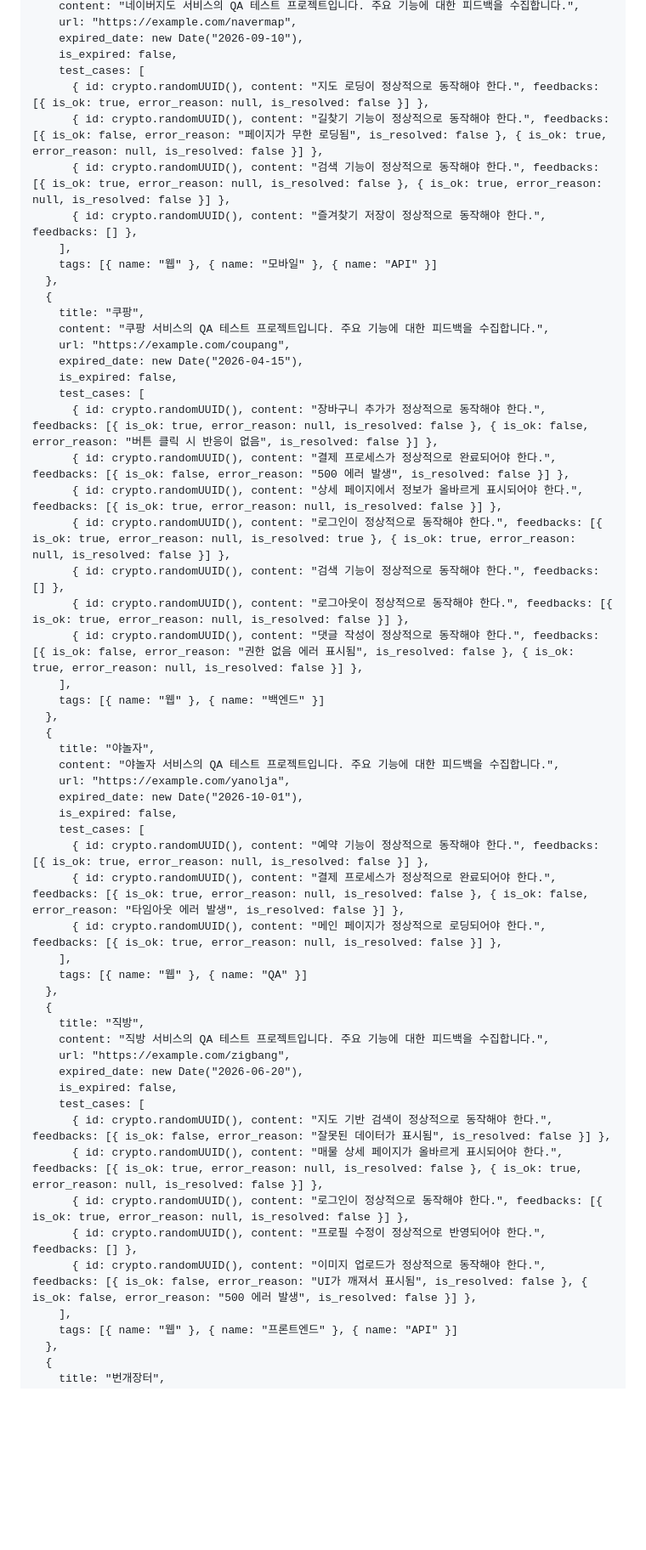
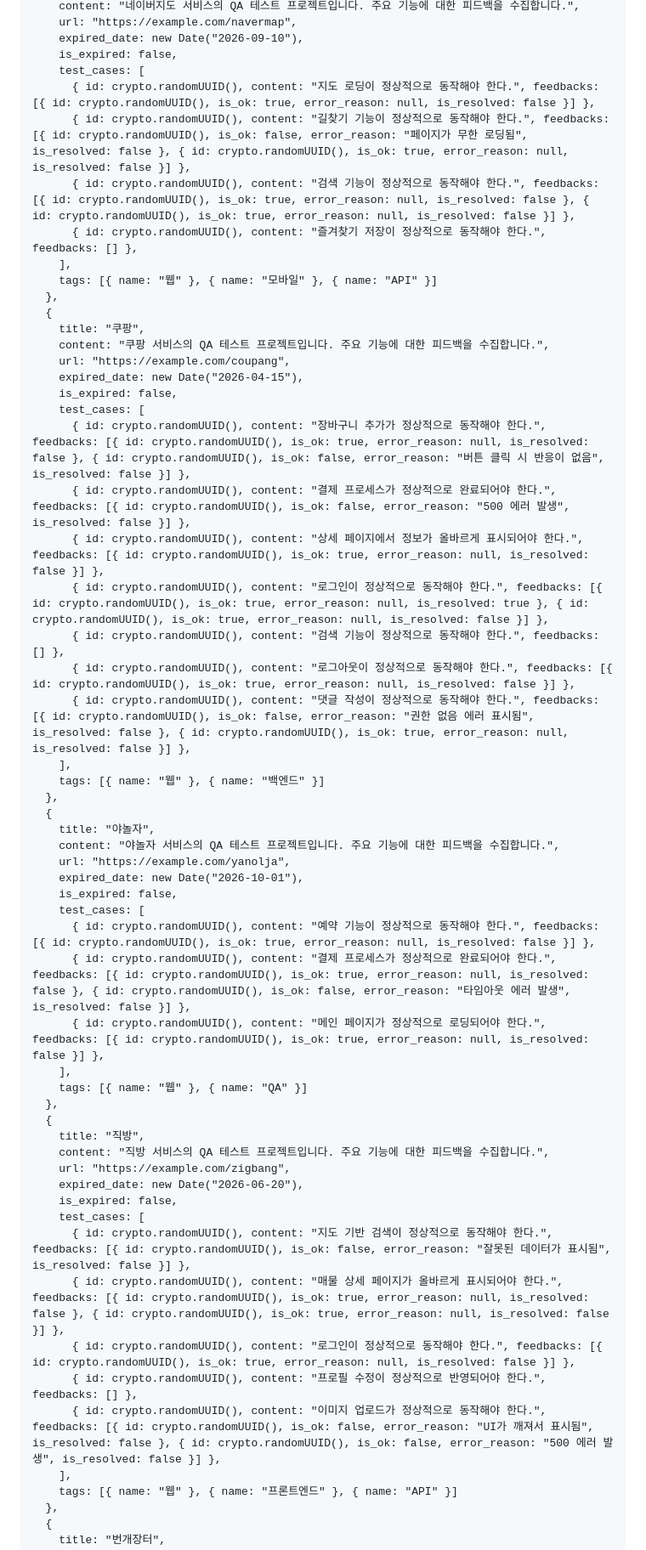
Before and after one commit to YangSiJun528/jungle-mini-project, a Markdown page: dummy_script.md, the part around one of its changes. Shown at 85% size. Drawn GitHub-style; blank space fills up the shorter version.

```diff
--- a/dummy_script.md
+++ b/dummy_script.md
@@ -86,9 +86,9 @@ db.projects.insertMany([
     expired_date: new Date("2026-09-10"),
     is_expired: false,
     test_cases: [
-      { id: crypto.randomUUID(), content: "지도 로딩이 정상적으로 동작해야 한다.", feedbacks: [{ is_ok: true, error_reason: null, is_resolved: false }] },
-      { id: crypto.randomUUID(), content: "길찾기 기능이 정상적으로 동작해야 한다.", feedbacks: [{ is_ok: false, error_reason: "페이지가 무한 로딩됨", is_resolved: false }, { is_ok: true, error_reason: null, is_resolved: false }] },
-      { id: crypto.randomUUID(), content: "검색 기능이 정상적으로 동작해야 한다.", feedbacks: [{ is_ok: true, error_reason: null, is_resolved: false }, { is_ok: true, error_reason: null, is_resolved: false }] },
+      { id: crypto.randomUUID(), content: "지도 로딩이 정상적으로 동작해야 한다.", feedbacks: [{ id: crypto.randomUUID(), is_ok: true, error_reason: null, is_resolved: false }] },
+      { id: crypto.randomUUID(), content: "길찾기 기능이 정상적으로 동작해야 한다.", feedbacks: [{ id: crypto.randomUUID(), is_ok: false, error_reason: "페이지가 무한 로딩됨", is_resolved: false }, { id: crypto.randomUUID(), is_ok: true, error_reason: null, is_resolved: false }] },
+      { id: crypto.randomUUID(), content: "검색 기능이 정상적으로 동작해야 한다.", feedbacks: [{ id: crypto.randomUUID(), is_ok: true, error_reason: null, is_resolved: false }, { id: crypto.randomUUID(), is_ok: true, error_reason: null, is_resolved: false }] },
       { id: crypto.randomUUID(), content: "즐겨찾기 저장이 정상적으로 동작해야 한다.", feedbacks: [] },
     ],
     tags: [{ name: "웹" }, { name: "모바일" }, { name: "API" }]
@@ -100,13 +100,13 @@ db.projects.insertMany([
     expired_date: new Date("2026-04-15"),
     is_expired: false,
     test_cases: [
-      { id: crypto.randomUUID(), content: "장바구니 추가가 정상적으로 동작해야 한다.", feedbacks: [{ is_ok: true, error_reason: null, is_resolved: false }, { is_ok: false, error_reason: "버튼 클릭 시 반응이 없음", is_resolved: false }] },
-      { id: crypto.randomUUID(), content: "결제 프로세스가 정상적으로 완료되어야 한다.", feedbacks: [{ is_ok: false, error_reason: "500 에러 발생", is_resolved: false }] },
-      { id: crypto.randomUUID(), content: "상세 페이지에서 정보가 올바르게 표시되어야 한다.", feedbacks: [{ is_ok: true, error_reason: null, is_resolved: false }] },
-      { id: crypto.randomUUID(), content: "로그인이 정상적으로 동작해야 한다.", feedbacks: [{ is_ok: true, error_reason: null, is_resolved: true }, { is_ok: true, error_reason: null, is_resolved: false }] },
+      { id: crypto.randomUUID(), content: "장바구니 추가가 정상적으로 동작해야 한다.", feedbacks: [{ id: crypto.randomUUID(), is_ok: true, error_reason: null, is_resolved: false }, { id: crypto.randomUUID(), is_ok: false, error_reason: "버튼 클릭 시 반응이 없음", is_resolved: false }] },
+      { id: crypto.randomUUID(), content: "결제 프로세스가 정상적으로 완료되어야 한다.", feedbacks: [{ id: crypto.randomUUID(), is_ok: false, error_reason: "500 에러 발생", is_resolved: false }] },
+      { id: crypto.randomUUID(), content: "상세 페이지에서 정보가 올바르게 표시되어야 한다.", feedbacks: [{ id: crypto.randomUUID(), is_ok: true, error_reason: null, is_resolved: false }] },
+      { id: crypto.randomUUID(), content: "로그인이 정상적으로 동작해야 한다.", feedbacks: [{ id: crypto.randomUUID(), is_ok: true, error_reason: null, is_resolved: true }, { id: crypto.randomUUID(), is_ok: true, error_reason: null, is_resolved: false }] },
       { id: crypto.randomUUID(), content: "검색 기능이 정상적으로 동작해야 한다.", feedbacks: [] },
-      { id: crypto.randomUUID(), content: "로그아웃이 정상적으로 동작해야 한다.", feedbacks: [{ is_ok: true, error_reason: null, is_resolved: false }] },
-      { id: crypto.randomUUID(), content: "댓글 작성이 정상적으로 동작해야 한다.", feedbacks: [{ is_ok: false, error_reason: "권한 없음 에러 표시됨", is_resolved: false }, { is_ok: true, error_reason: null, is_resolved: false }] },
+      { id: crypto.randomUUID(), content: "로그아웃이 정상적으로 동작해야 한다.", feedbacks: [{ id: crypto.randomUUID(), is_ok: true, error_reason: null, is_resolved: false }] },
+      { id: crypto.randomUUID(), content: "댓글 작성이 정상적으로 동작해야 한다.", feedbacks: [{ id: crypto.randomUUID(), is_ok: false, error_reason: "권한 없음 에러 표시됨", is_resolved: false }, { id: crypto.randomUUID(), is_ok: true, error_reason: null, is_resolved: false }] },
     ],
     tags: [{ name: "웹" }, { name: "백엔드" }]
   },
@@ -117,9 +117,9 @@ db.projects.insertMany([
     expired_date: new Date("2026-10-01"),
     is_expired: false,
     test_cases: [
-      { id: crypto.randomUUID(), content: "예약 기능이 정상적으로 동작해야 한다.", feedbacks: [{ is_ok: true, error_reason: null, is_resolved: false }] },
-      { id: crypto.randomUUID(), content: "결제 프로세스가 정상적으로 완료되어야 한다.", feedbacks: [{ is_ok: true, error_reason: null, is_resolved: false }, { is_ok: false, error_reason: "타임아웃 에러 발생", is_resolved: false }] },
-      { id: crypto.randomUUID(), content: "메인 페이지가 정상적으로 로딩되어야 한다.", feedbacks: [{ is_ok: true, error_reason: null, is_resolved: false }] },
+      { id: crypto.randomUUID(), content: "예약 기능이 정상적으로 동작해야 한다.", feedbacks: [{ id: crypto.randomUUID(), is_ok: true, error_reason: null, is_resolved: false }] },
+      { id: crypto.randomUUID(), content: "결제 프로세스가 정상적으로 완료되어야 한다.", feedbacks: [{ id: crypto.randomUUID(), is_ok: true, error_reason: null, is_resolved: false }, { id: crypto.randomUUID(), is_ok: false, error_reason: "타임아웃 에러 발생", is_resolved: false }] },
+      { id: crypto.randomUUID(), content: "메인 페이지가 정상적으로 로딩되어야 한다.", feedbacks: [{ id: crypto.randomUUID(), is_ok: true, error_reason: null, is_resolved: false }] },
     ],
     tags: [{ name: "웹" }, { name: "QA" }]
   },
@@ -130,11 +130,11 @@ db.projects.insertMany([
     expired_date: new Date("2026-06-20"),
     is_expired: false,
     test_cases: [
-      { id: crypto.randomUUID(), content: "지도 기반 검색이 정상적으로 동작해야 한다.", feedbacks: [{ is_ok: false, error_reason: "잘못된 데이터가 표시됨", is_resolved: false }] },
-      { id: crypto.randomUUID(), content: "매물 상세 페이지가 올바르게 표시되어야 한다.", feedbacks: [{ is_ok: true, error_reason: null, is_resolved: false }, { is_ok: true, error_reason: null, is_resolved: false }] },
-      { id: crypto.randomUUID(), content: "로그인이 정상적으로 동작해야 한다.", feedbacks: [{ is_ok: true, error_reason: null, is_resolved: false }] },
+      { id: crypto.randomUUID(), content: "지도 기반 검색이 정상적으로 동작해야 한다.", feedbacks: [{ id: crypto.randomUUID(), is_ok: false, error_reason: "잘못된 데이터가 표시됨", is_resolved: false }] },
+      { id: crypto.randomUUID(), content: "매물 상세 페이지가 올바르게 표시되어야 한다.", feedbacks: [{ id: crypto.randomUUID(), is_ok: true, error_reason: null, is_resolved: false }, { id: crypto.randomUUID(), is_ok: true, error_reason: null, is_resolved: false }] },
+      { id: crypto.randomUUID(), content: "로그인이 정상적으로 동작해야 한다.", feedbacks: [{ id: crypto.randomUUID(), is_ok: true, error_reason: null, is_resolved: false }] },
       { id: crypto.randomUUID(), content: "프로필 수정이 정상적으로 반영되어야 한다.", feedbacks: [] },
-      { id: crypto.randomUUID(), content: "이미지 업로드가 정상적으로 동작해야 한다.", feedbacks: [{ is_ok: false, error_reason: "UI가 깨져서 표시됨", is_resolved: false }, { is_ok: false, error_reason: "500 에러 발생", is_resolved: false }] },
+      { id: crypto.randomUUID(), content: "이미지 업로드가 정상적으로 동작해야 한다.", feedbacks: [{ id: crypto.randomUUID(), is_ok: false, error_reason: "UI가 깨져서 표시됨", is_resolved: false }, { id: crypto.randomUUID(), is_ok: false, error_reason: "500 에러 발생", is_resolved: false }] },
     ],
     tags: [{ name: "웹" }, { name: "프론트엔드" }, { name: "API" }]
   },
```
Also changed, not shown: other parts of dummy_script.md (+27 -27 lines).
